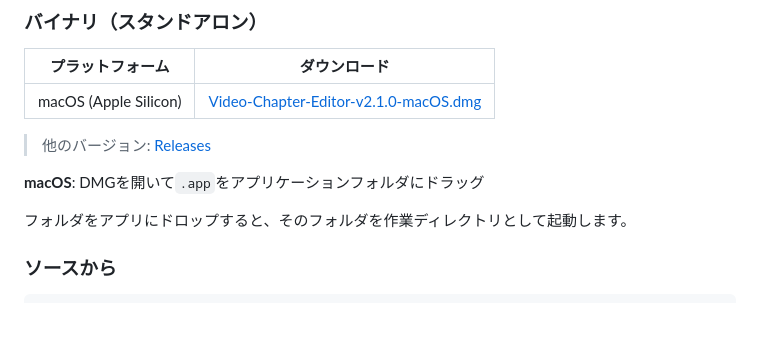
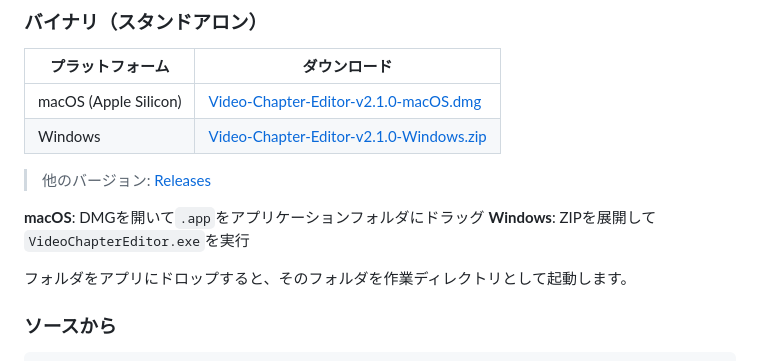
Before and after one commit to mashi727/chaptr, a Markdown page: README.md, the part around the change. Drawn GitHub-style; blank space fills up the shorter version.

Commit message:
Add Windows download link to README
🤖 Generated with [Claude Code](https://claude.com/claude-code)

Co-Authored-By: Claude Opus 4.5 <noreply@anthropic.com>

```diff
--- a/README.md
+++ b/README.md
@@ -58,10 +58,12 @@ report-workflow               # レポート生成ワークフロー（開発中
 | プラットフォーム | ダウンロード |
 |-----------------|-------------|
 | macOS (Apple Silicon) | [Video-Chapter-Editor-v2.1.0-macOS.dmg](https://github.com/mashi727/rehearsal-workflow/releases/download/v2.1.0/Video-Chapter-Editor-v2.1.0-macOS.dmg) |
+| Windows | [Video-Chapter-Editor-v2.1.0-Windows.zip](https://github.com/mashi727/rehearsal-workflow/releases/download/v2.1.0/Video-Chapter-Editor-v2.1.0-Windows.zip) |
 
 > 他のバージョン: [Releases](https://github.com/mashi727/rehearsal-workflow/releases)
 
 **macOS**: DMGを開いて`.app`をアプリケーションフォルダにドラッグ
+**Windows**: ZIPを展開して`VideoChapterEditor.exe`を実行
 
 フォルダをアプリにドロップすると、そのフォルダを作業ディレクトリとして起動します。
 
```
